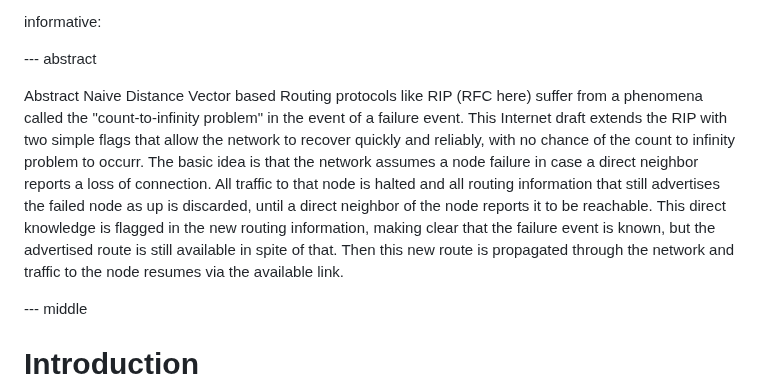
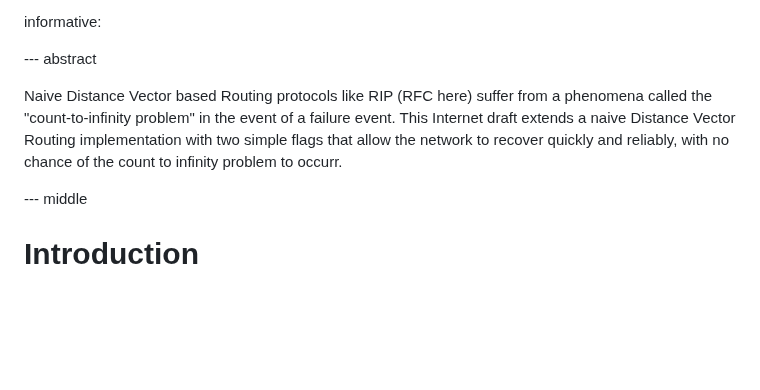
Before and after one commit to Sebastianmueller22/network-protocol, a Markdown page: draft-sebastian-mueller-direct-knowledge-extenstioin.md, the part around the change. Rendered like a GitHub page; blank space fills up the shorter version.

Commit message:
shorten-abstract

```diff
--- a/draft-sebastian-mueller-direct-knowledge-extenstioin.md
+++ b/draft-sebastian-mueller-direct-knowledge-extenstioin.md
@@ -35,8 +35,7 @@ informative:
 
 --- abstract
 
-Abstract
-Naive Distance Vector based Routing protocols like RIP (RFC here) suffer from a phenomena called the "count-to-infinity problem"  in the event of a failure event. This Internet draft extends the RIP with two simple flags that allow the network to recover quickly and reliably, with no chance of the count to infinity problem to occurr. The basic idea is that the network assumes a node failure in case a direct neighbor reports a loss of connection. All traffic to that node is halted and all routing information that still advertises the failed node as up is discarded, until a direct neighbor of the node reports it to be reachable. This direct knowledge is flagged in the new routing information, making clear that the failure event is known, but the advertised route is still available in spite of that. Then this new route is propagated through the network and traffic to the node resumes via the available link.
+Naive Distance Vector based Routing protocols like RIP (RFC here) suffer from a phenomena called the "count-to-infinity problem"  in the event of a failure event. This Internet draft extends a naive Distance Vector Routing implementation with two simple flags that allow the network to recover quickly and reliably, with no chance of the count to infinity problem to occurr.
 
 
 --- middle
```
